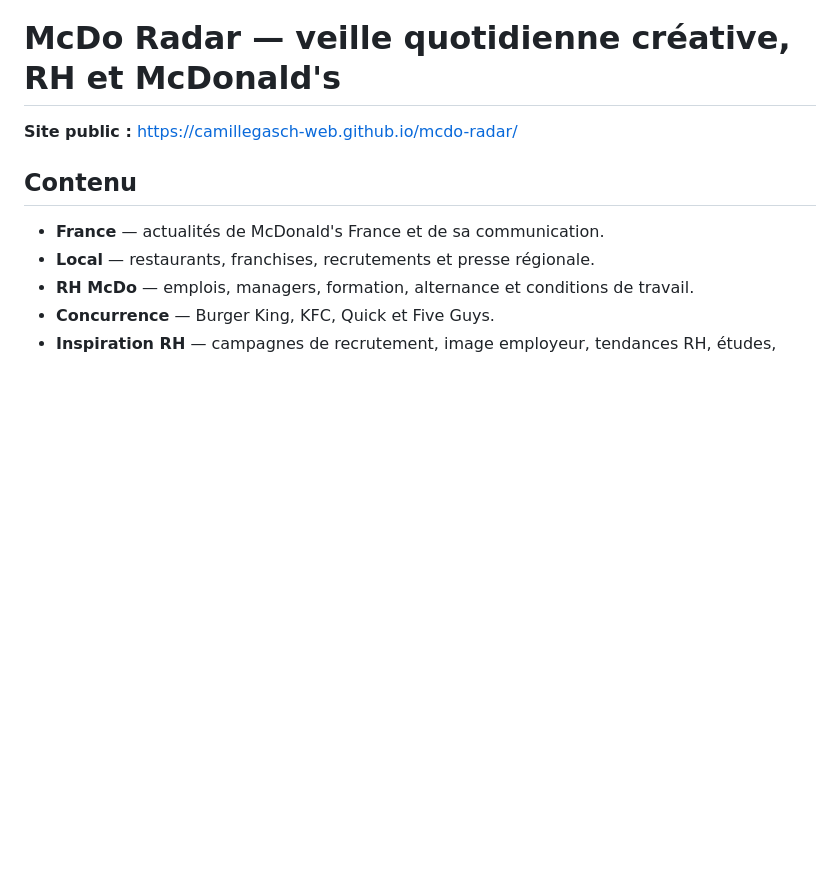
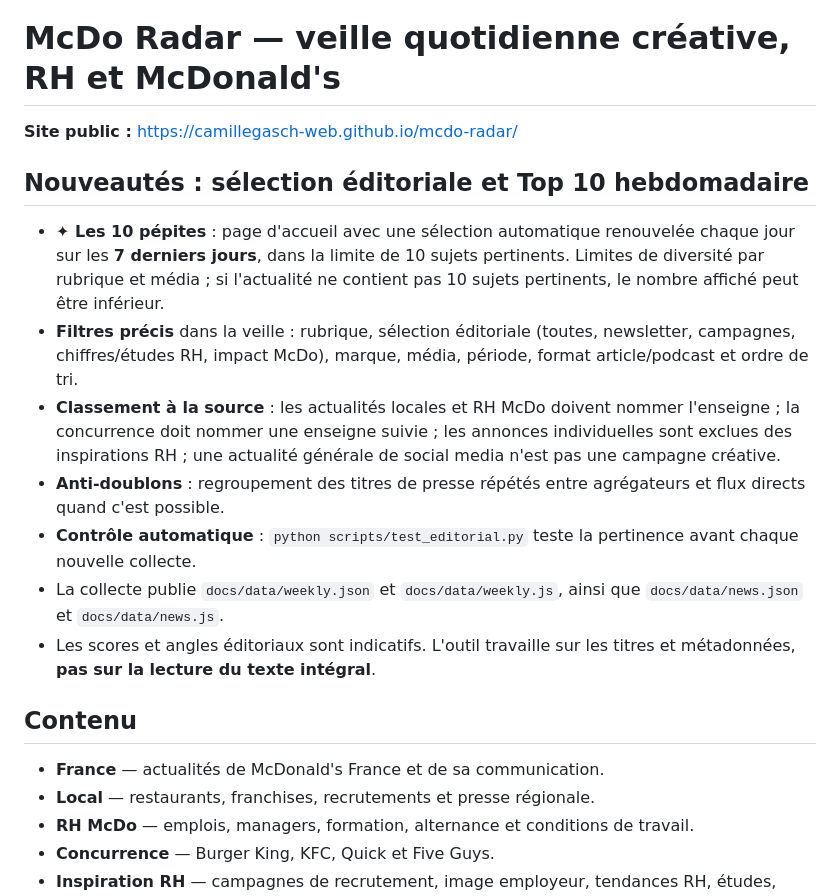
Before and after one commit to camillegasch-web/mcdo-radar, a Markdown page: README.md, the part around the change. Drawn GitHub-style; blank space fills up the shorter version.

Commit message:
Documenter Top 10 hebdomadaire et règles de filtres plus stricts

```diff
--- a/README.md
+++ b/README.md
@@ -1,6 +1,16 @@
 # McDo Radar — veille quotidienne créative, RH et McDonald's
 
 **Site public :** https://camillegasch-web.github.io/mcdo-radar/
+
+## Nouveautés : sélection éditoriale et Top 10 hebdomadaire
+
+- **✦ Les 10 pépites** : page d'accueil avec une sélection automatique renouvelée chaque jour sur les **7 derniers jours**, dans la limite de 10 sujets pertinents. Limites de diversité par rubrique et média ; si l'actualité ne contient pas 10 sujets pertinents, le nombre affiché peut être inférieur.
+- **Filtres précis** dans la veille : rubrique, sélection éditoriale (toutes, newsletter, campagnes, chiffres/études RH, impact McDo), marque, média, période, format article/podcast et ordre de tri.
+- **Classement à la source** : les actualités locales et RH McDo doivent nommer l'enseigne ; la concurrence doit nommer une enseigne suivie ; les annonces individuelles sont exclues des inspirations RH ; une actualité générale de social media n'est pas une campagne créative.
+- **Anti-doublons** : regroupement des titres de presse répétés entre agrégateurs et flux directs quand c'est possible.
+- **Contrôle automatique** : `python scripts/test_editorial.py` teste la pertinence avant chaque nouvelle collecte.
+- La collecte publie `docs/data/weekly.json` et `docs/data/weekly.js`, ainsi que `docs/data/news.json` et `docs/data/news.js`.
+- Les scores et angles éditoriaux sont indicatifs. L'outil travaille sur les titres et métadonnées, **pas sur la lecture du texte intégral**.
 
 ## Contenu
 
```
